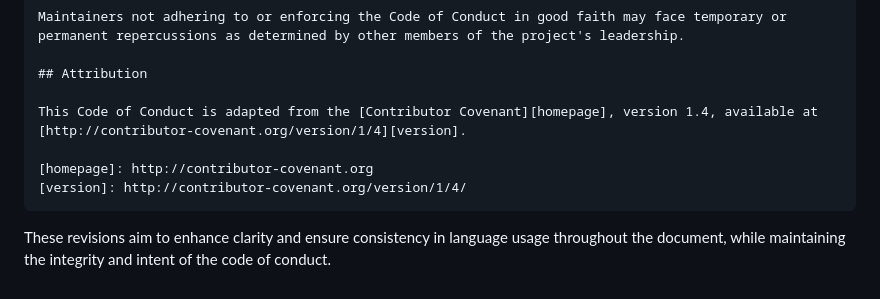
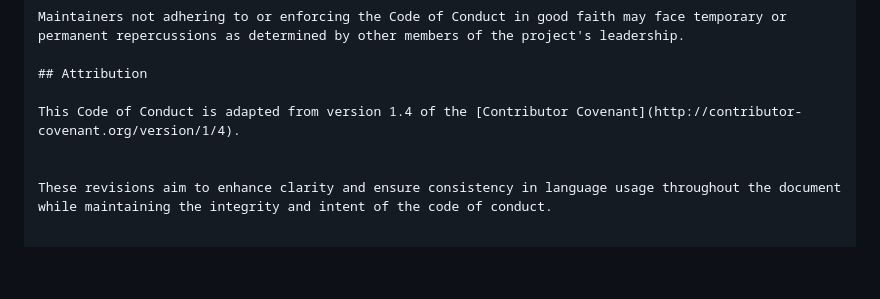
Before and after one commit to ccbogel/QualCoder, a Markdown page: CODE_OF_CONDUCT.md, the part around the change. GitHub-like rendering; blank space fills up the shorter version.

````diff
--- a/CODE_OF_CONDUCT.md
+++ b/CODE_OF_CONDUCT.md
@@ -43,10 +43,7 @@ Maintainers not adhering to or enforcing the Code of Conduct in good faith may f
 
 ## Attribution
 
-This Code of Conduct is adapted from the [Contributor Covenant][homepage], version 1.4, available at [http://contributor-covenant.org/version/1/4][version].
+This Code of Conduct is adapted from version 1.4 of the [Contributor Covenant](http://contributor-covenant.org/version/1/4).
 
-[homepage]: http://contributor-covenant.org
-[version]: http://contributor-covenant.org/version/1/4/
-```
 
-These revisions aim to enhance clarity and ensure consistency in language usage throughout the document, while maintaining the integrity and intent of the code of conduct.
+These revisions aim to enhance clarity and ensure consistency in language usage throughout the document while maintaining the integrity and intent of the code of conduct.
````
